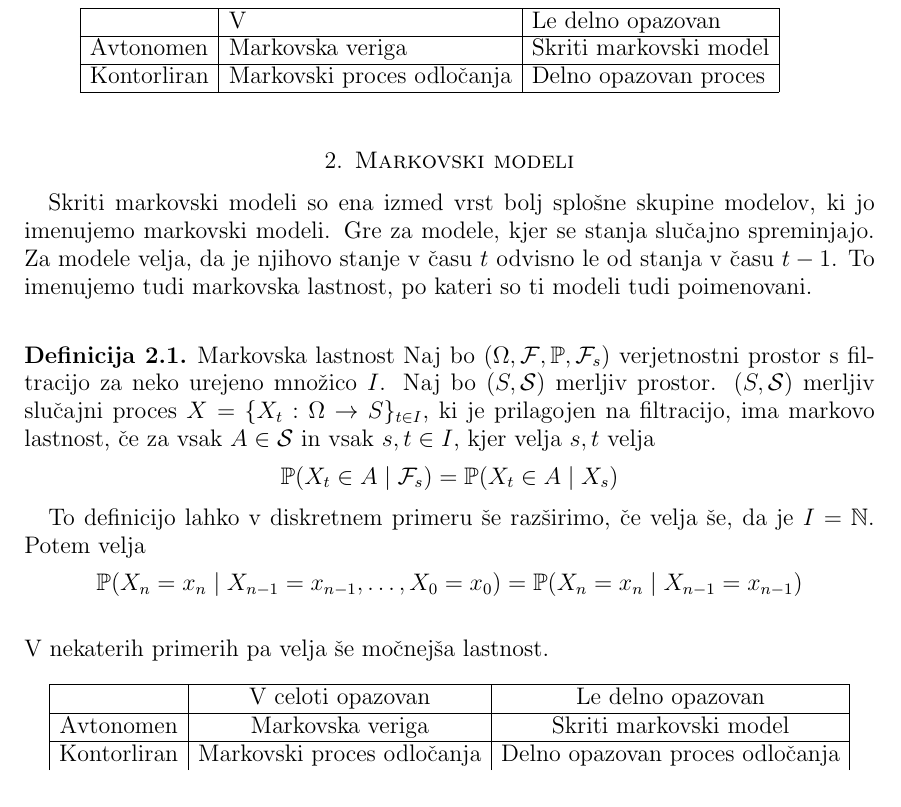
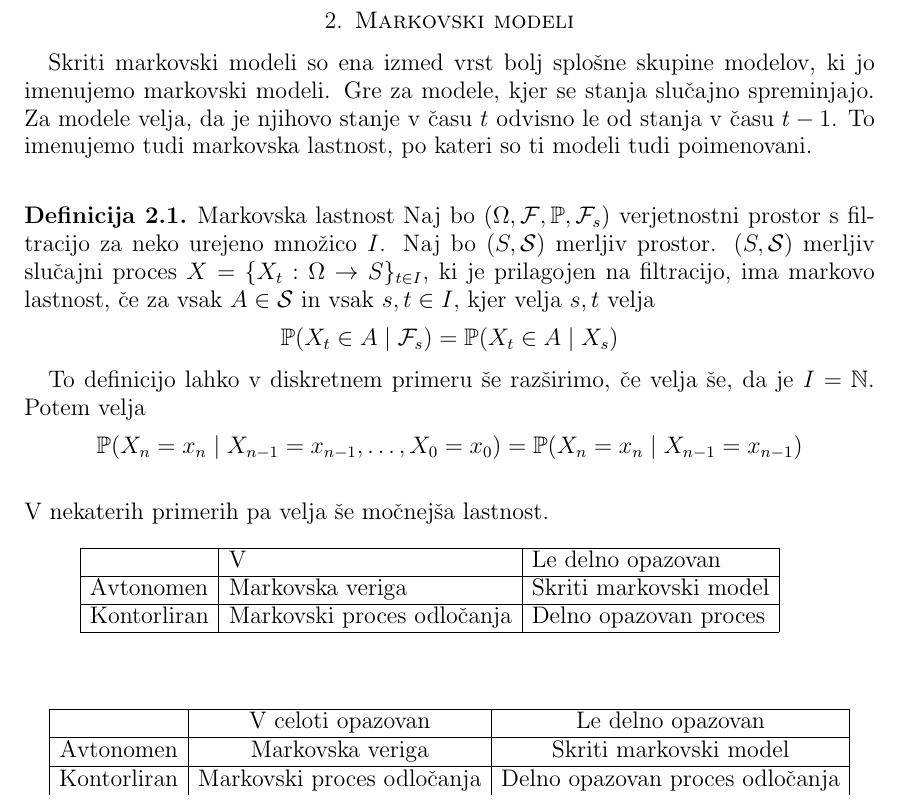
Before and after one commit to mpracek/Diploma, a LaTeX paper (dipl-sem-martin-pracek.tex): part of page 5 of 17, cut so that both start at the same text. Compiled offline with pdfLaTeX; the source files are stored in an older character set and shown here as Unicode; a LaTeX package or settings file that is missing is left out.

Commit message:
txs auto checkin

```diff
--- a/dipl-sem-martin-pracek.tex
+++ b/dipl-sem-martin-pracek.tex
@@ -147,7 +147,7 @@ V nekaterih primerih pa velja še moènejša lastnost.
 
 %Tukaj dopiši še kar nekaj o teh modelih, da se tabela prestavi na naslednjo stran
 %Ugotovi napako tabele
-\begin{table}[]
+\begin{table}[h!]
 	\begin{tabular}{lllll}
 		\cline{1-3}
 		\multicolumn{1}{|l|}{}            & \multicolumn{1}{l|}{V}         & \multicolumn{1}{l|}{Le delno opazovan} \\ \cline{1-3}
```
